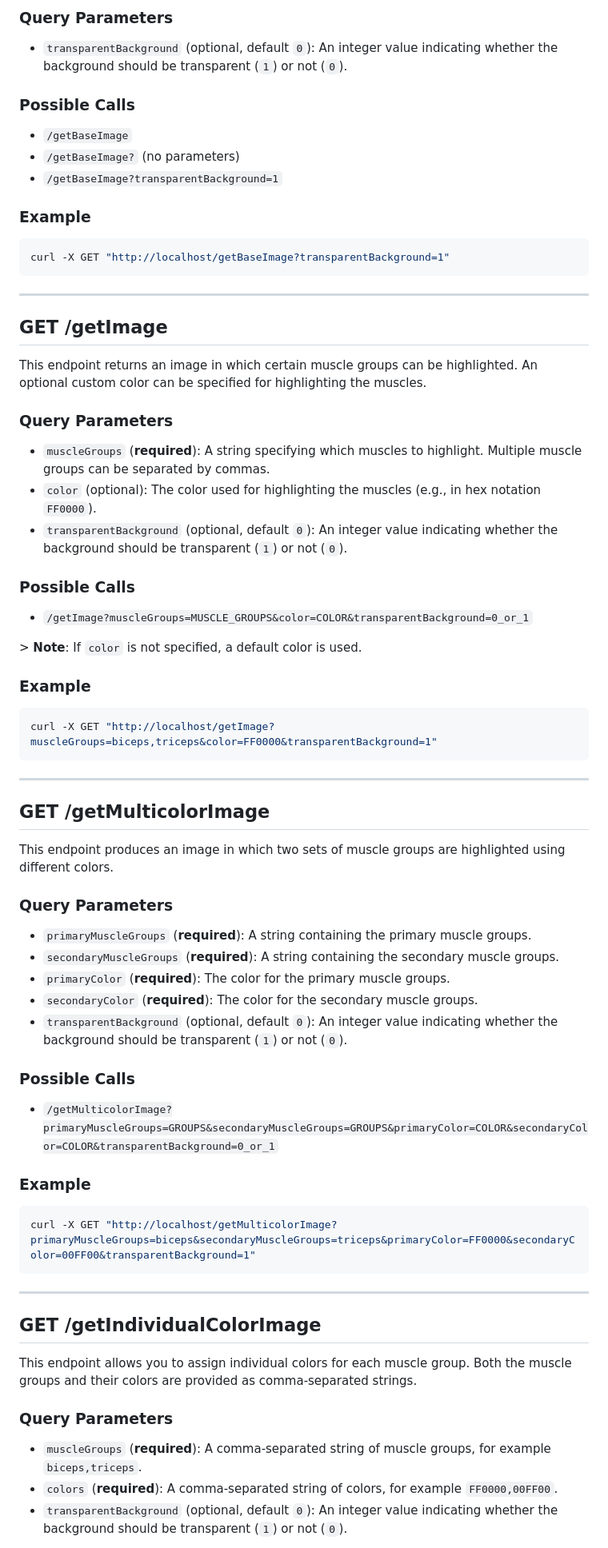
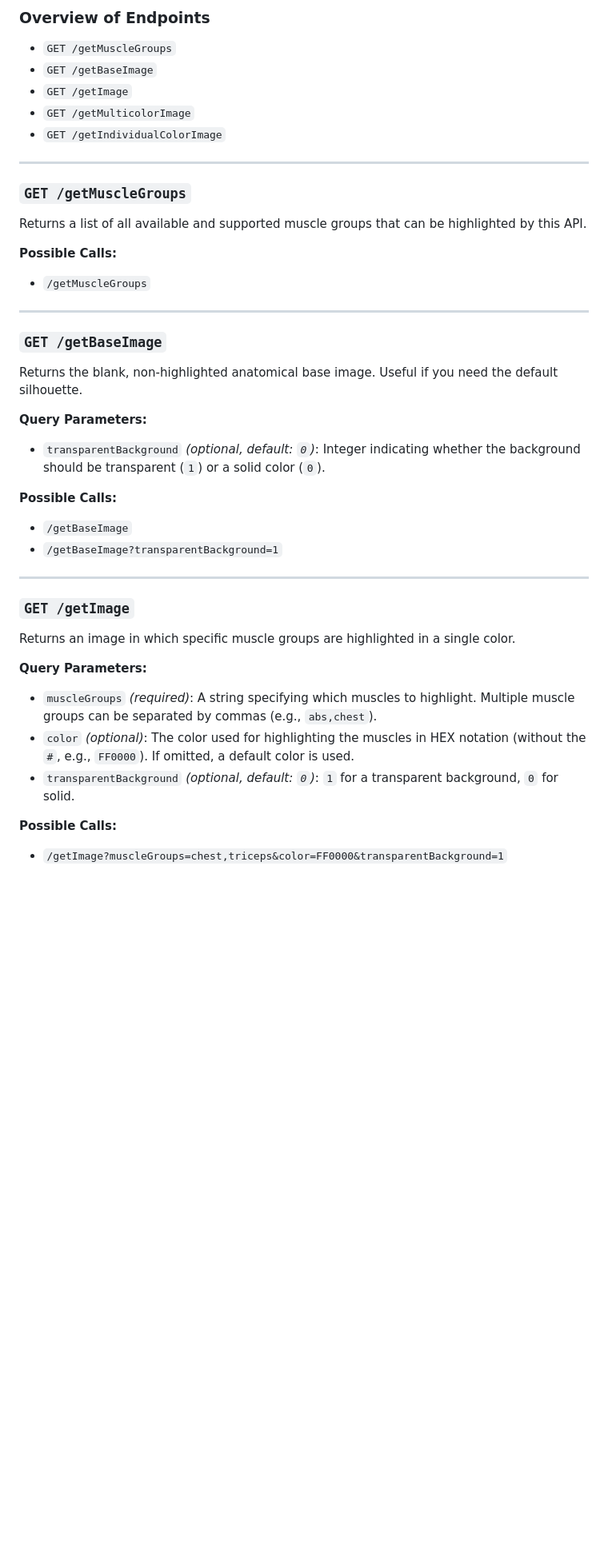
Before and after one commit to MertenD/musclegroup-image-generator, a Markdown page: README.md, the part around one of its changes. Shown at 80% size. Drawn GitHub-style; blank space fills up the shorter version.

Commit message:
Revise README for clarity and add badges
Updated README to enhance clarity and add badges.

````diff
--- a/README.md
+++ b/README.md
@@ -42,67 +25,41 @@ This endpoint returns the base image (e.g., a silhouette or basic layout).
 
-### Query Parameters
-- `transparentBackground` (optional, default `0`): An integer value indicating whether the background should be transparent (`1`) or not (`0`).
-
-### Possible Calls
-- `/getBaseImage`
-- `/getBaseImage?` (no parameters)
-- `/getBaseImage?transparentBackground=1`
-
-### Example
-```bash
-curl -X GET "http://localhost/getBaseImage?transparentBackground=1"
-```
+### Overview of Endpoints
+- `GET /getMuscleGroups`
+- `GET /getBaseImage`
+- `GET /getImage`
+- `GET /getMulticolorImage`
+- `GET /getIndividualColorImage`
 
 ---
 
-## GET /getImage
+### `GET /getMuscleGroups`
+Returns a list of all available and supported muscle groups that can be highlighted by this API.
 
-This endpoint returns an image in which certain muscle groups can be highlighted. An optional custom color can be specified for highlighting the muscles.
-
-### Query Parameters
-- `muscleGroups` (**required**): A string specifying which muscles to highlight. Multiple muscle groups can be separated by commas.
-- `color` (optional): The color used for highlighting the muscles (e.g., in hex notation `FF0000`).
-- `transparentBackground` (optional, default `0`): An integer value indicating whether the background should be transparent (`1`) or not (`0`).
-
-### Possible Calls
-- `/getImage?muscleGroups=MUSCLE_GROUPS&color=COLOR&transparentBackground=0_or_1`
-
-&gt; **Note**: If `color` is not specified, a default color is used.
-
-### Example
-```bash
-curl -X GET "http://localhost/getImage?muscleGroups=biceps,triceps&color=FF0000&transparentBackground=1"
-```
+**Possible Calls:**
+- `/getMuscleGroups`
 
 ---
 
-## GET /getMulticolorImage
+### `GET /getBaseImage`
+Returns the blank, non-highlighted anatomical base image. Useful if you need the default silhouette.
 
-This endpoint produces an image in which two sets of muscle groups are highlighted using different colors.
+**Query Parameters:**
+- `transparentBackground` *(optional, default: `0`)*: Integer indicating whether the background should be transparent (`1`) or a solid color (`0`).
 
-### Query Parameters
-- `primaryMuscleGroups` (**required**): A string containing the primary muscle groups.
-- `secondaryMuscleGroups` (**required**): A string containing the secondary muscle groups.
-- `primaryColor` (**required**): The color for the primary muscle groups.
-- `secondaryColor` (**required**): The color for the secondary muscle groups.
-- `transparentBackground` (optional, default `0`): An integer value indicating whether the background should be transparent (`1`) or not (`0`).
-
-### Possible Calls
-- `/getMulticolorImage?primaryMuscleGroups=GROUPS&secondaryMuscleGroups=GROUPS&primaryColor=COLOR&secondaryColor=COLOR&transparentBackground=0_or_1`
-
-### Example
-```bash
-curl -X GET "http://localhost/getMulticolorImage?primaryMuscleGroups=biceps&secondaryMuscleGroups=triceps&primaryColor=FF0000&secondaryColor=00FF00&transparentBackground=1"
-```
+**Possible Calls:**
+- `/getBaseImage`
+- `/getBaseImage?transparentBackground=1`
 
 ---
 
-## GET /getIndividualColorImage
+### `GET /getImage`
+Returns an image in which specific muscle groups are highlighted in a single color.
 
-This endpoint allows you to assign individual colors for each muscle group. Both the muscle groups and their colors are provided as comma-separated strings.
+**Query Parameters:**
+- `muscleGroups` *(required)*: A string specifying which muscles to highlight. Multiple muscle groups can be separated by commas (e.g., `abs,chest`).
+- `color` *(optional)*: The color used for highlighting the muscles in HEX notation (without the `#`, e.g., `FF0000`). If omitted, a default color is used.
+- `transparentBackground` *(optional, default: `0`)*: `1` for a transparent background, `0` for solid.
 
-### Query Parameters
-- `muscleGroups` (**required**): A comma-separated string of muscle groups, for example `biceps,triceps`.
-- `colors` (**required**): A comma-separated string of colors, for example `FF0000,00FF00`.
-- `transparentBackground` (optional, default `0`): An integer value indicating whether the background should be transparent (`1`) or not (`0`).
+**Possible Calls:**
+- `/getImage?muscleGroups=chest,triceps&color=FF0000&transparentBackground=1`
 
````
Also changed, not shown: other parts of README.md (+73 -36 lines).
